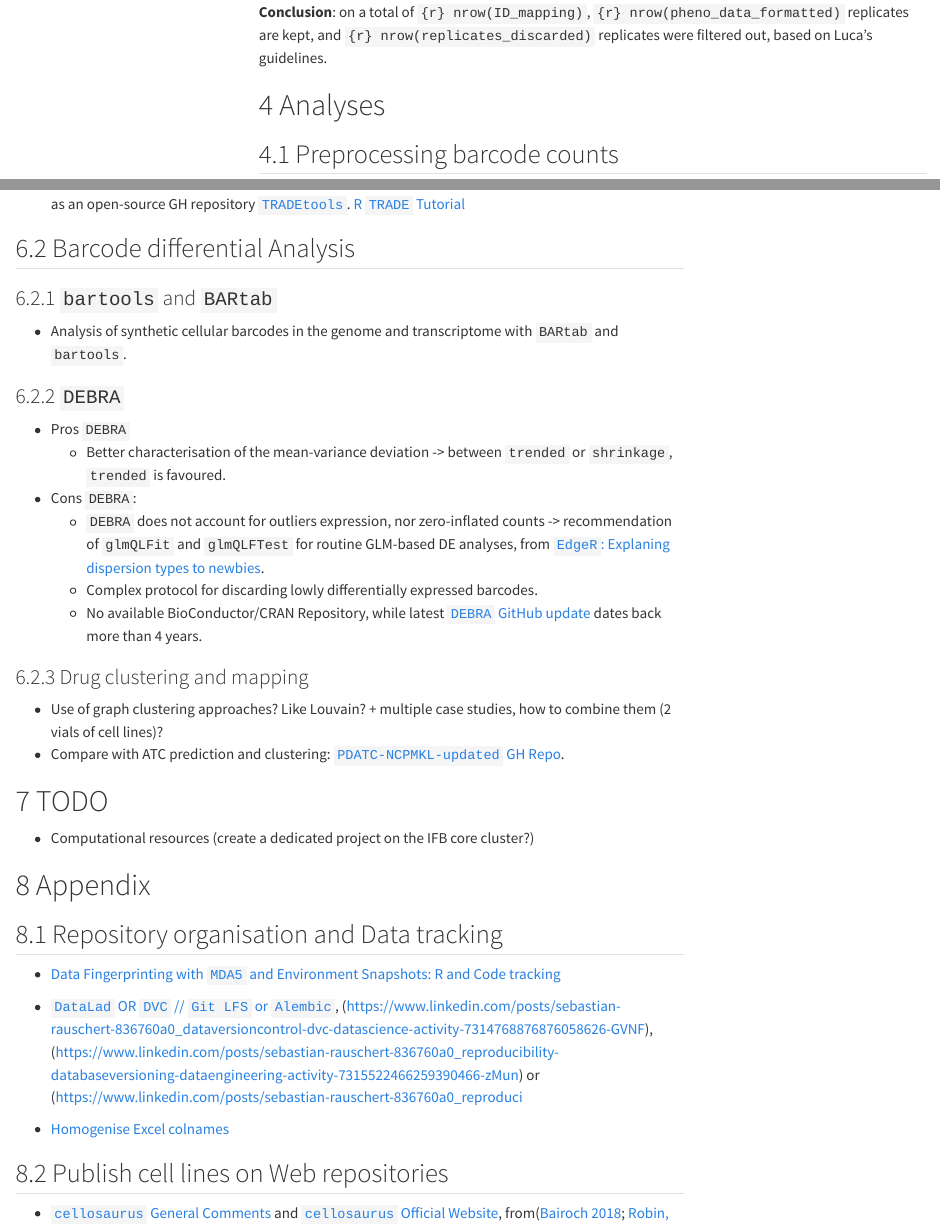
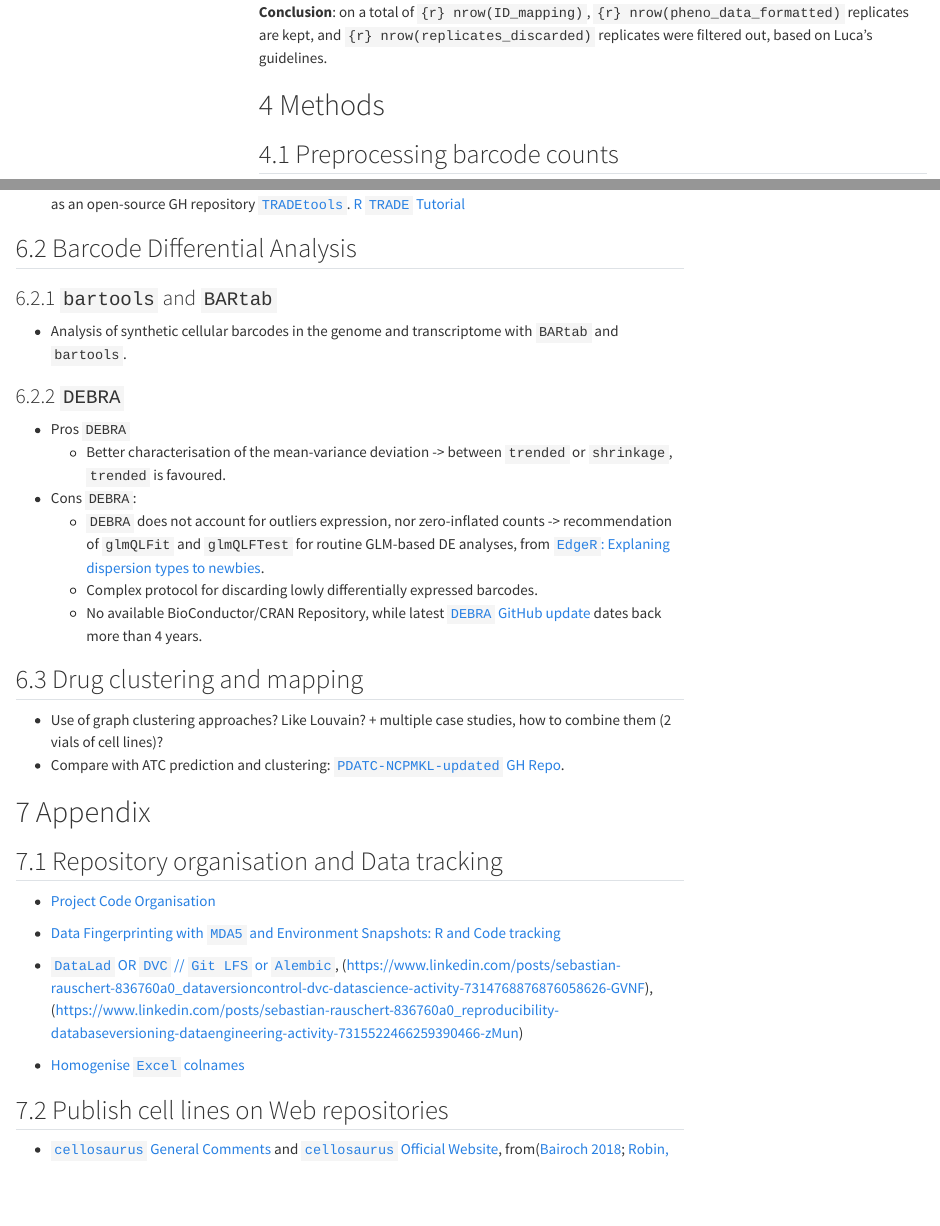
Before and after one commit to VeraPancaldiLab/DNABarcode-DrugFingerprint, a Quarto document (DRB_analyses.qmd): the page in a window 1100 px wide, from 15400 px down, and a second part further down, joined at a grey line. Rendered offline with R 4.5, knitr and Pandoc in place of Quarto, with nearby package versions; some code elsewhere in the file could not run offline; menus at the side of the page are left out; long lines of code are wrapped.

```diff
--- a/DRB_analyses.qmd
+++ b/DRB_analyses.qmd
@@ -677,7 +677,7 @@
 
 **Conclusion**: on a total of `{r} nrow(ID_mapping)`, `{r} nrow(pheno_data_formatted)` replicates are kept, and `{r} nrow(replicates_discarded)` replicates were filtered out, based on Luca's guidelines.
 
-# Analyses
+# Methods
 
 ## Preprocessing barcode counts{#sec-batch-processing}
 
@@ -900,7 +900,7 @@
 
 - [`TRADE`: Transcriptome-wide analysis of differential expression in perturbation atlases](https://www.nature.com/articles/s41588-025-02169-3), from @nadig2025ng. The paper notably reports how to model a drug-dose response curve with a **Hill equation**. Avalaible as an open-source GH repository [`TRADEtools`](https://github.com/ajaynadig/TRADEtools). [R `TRADE` Tutorial](https://www.rna-seqblog.com/trade-ranscriptome-wide-analysis-of-differential-expression/)
 
-## Barcode differential Analysis
+## Barcode Differential Analysis
 
 ### `bartools` and `BARtab`
 
@@ -916,25 +916,22 @@
   - Complex protocol for discarding lowly differentially expressed barcodes.
   - No available BioConductor/CRAN Repository, while latest [`DEBRA` GitHub update](https://github.com/YevhenAkimov/DEBRA_1.01) dates back more than 4 years.
 
-### Drug clustering and mapping
+## Drug clustering and mapping
 
 - Use of graph clustering approaches? Like Louvain? + multiple case studies, how to combine them (2 vials of cell lines)?
 - Compare with ATC prediction and clustering: [`PDATC-NCPMKL-updated` GH Repo](https://github.com/Lywhere/PDATC-NCPMKL-updated).
-
-
-# TODO
-
-- Computational resources (create a dedicated project on the IFB core cluster?)
 
 # Appendix {.appendix}
 
 ## Repository organisation and Data tracking
 
+- [Project Code Organisation](https://www.linkedin.com/posts/danleedata_become-10-better-at-machine-learning-by-activity-7320797963549564928-Au1_)
+
 - [Data Fingerprinting with `MDA5` and Environment Snapshots: R and Code tracking](https://www.linkedin.com/posts/sebastian-rauschert-836760a0_datascience-reproducibleanalytics-commandline-activity-7312256950962896896-9JkE)
 
 - [`DataLad` OR `DVC` // `Git LFS` or `Alembic`](https://www.linkedin.com/posts/sebastian-rauschert-836760a0_install-datalad-activity-7307188424682127361-dJ_G), (https://www.linkedin.com/posts/sebastian-rauschert-836760a0_dataversioncontrol-dvc-datascience-activity-7314768876876058626-GVNF), (https://www.linkedin.com/posts/sebastian-rauschert-836760a0_reproducibility-databaseversioning-dataengineering-activity-7315522466259390466-zMun)
-or (https://www.linkedin.com/posts/sebastian-rauschert-836760a0_reproduci
-- [Homogenise Excel colnames](https://www.linkedin.com/posts/%F0%9F%8E%AF-ming-tommy-tang-40650014_115-every-wet-lab-uses-spreadsheets-activity-7319725287603130368-9ILC)
+
+- [Homogenise `Excel` colnames](https://www.linkedin.com/posts/%F0%9F%8E%AF-ming-tommy-tang-40650014_115-every-wet-lab-uses-spreadsheets-activity-7319725287603130368-9ILC)
 
 ## Publish cell lines on Web repositories
 
```
Also changed, not shown: data/logs/global_summaries_rows_by_cols.xlsx, data/logs/replicates_discarded_200921.txt (renamed from data/logs/replicates_discarded_whole_200921.txt), DRB_analyses.qmd (77 more changed lines), 1 other file.
